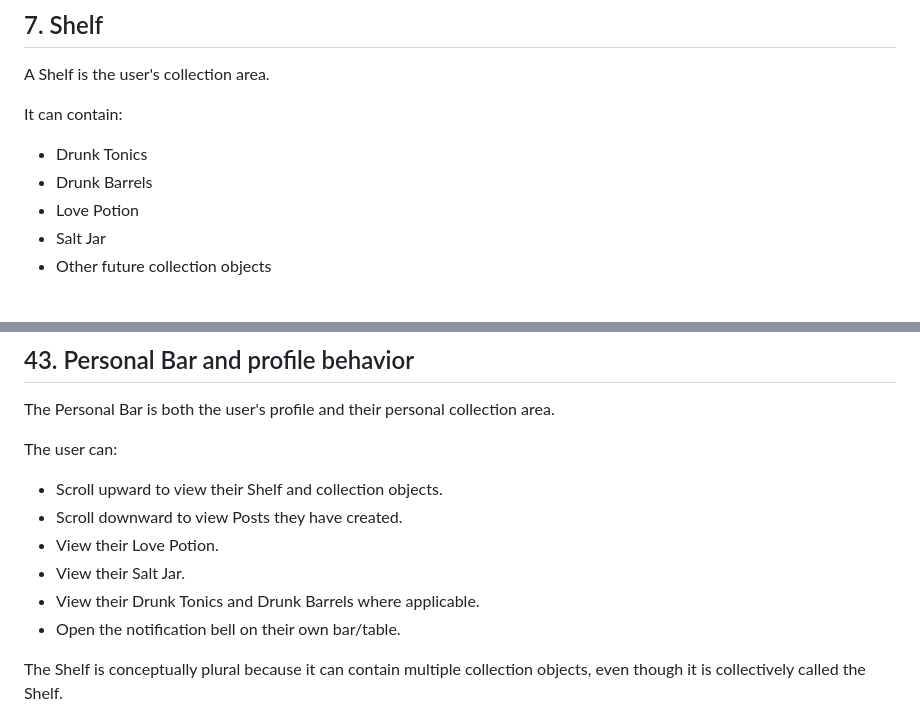
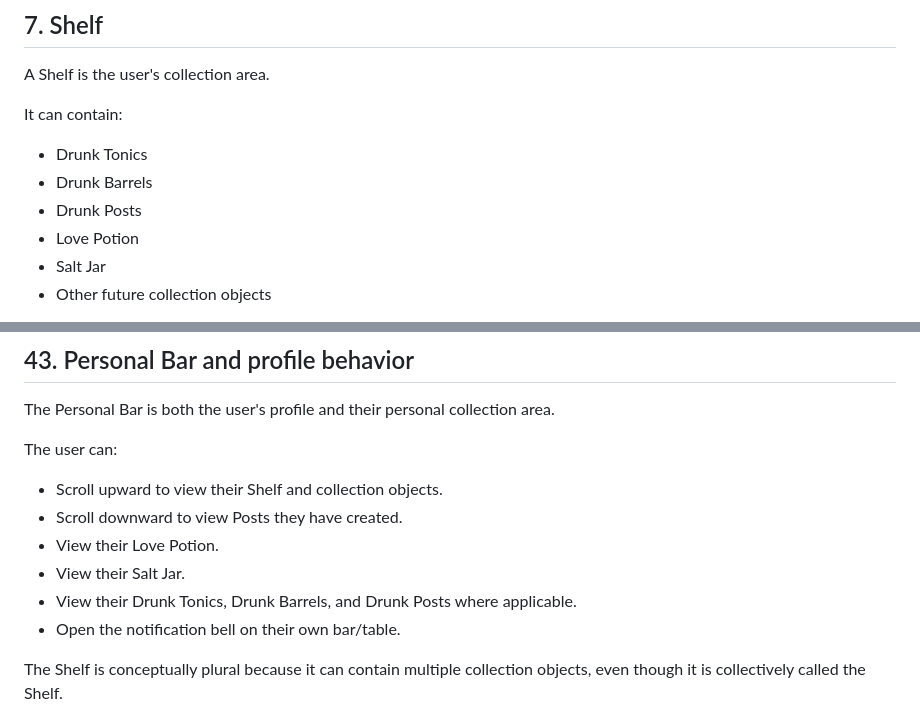
Before and after one commit to DiceeInked/socialmediathing, a Markdown page: Info/platform-spec.md, 2 parts joined by grey strips. GitHub-like rendering.

```diff
--- a/Info/platform-spec.md
+++ b/Info/platform-spec.md
@@ -203,6 +203,7 @@ A Shelf is the user's collection area.
 It can contain:
 - Drunk Tonics
 - Drunk Barrels
+- Drunk Posts
 - Love Potion
 - Salt Jar
 - Other future collection objects
@@ -943,7 +945,7 @@ The user can:
 - Scroll downward to view Posts they have created.
 - View their Love Potion.
 - View their Salt Jar.
-- View their Drunk Tonics and Drunk Barrels where applicable.
+- View their Drunk Tonics, Drunk Barrels, and Drunk Posts where applicable.
 - Open the notification bell on their own bar/table.
 
 The Shelf is conceptually plural because it can contain multiple collection objects, even though it is collectively called the Shelf.
```
Also changed, not shown: other parts of Info/platform-spec.md (+5 -4 lines).
